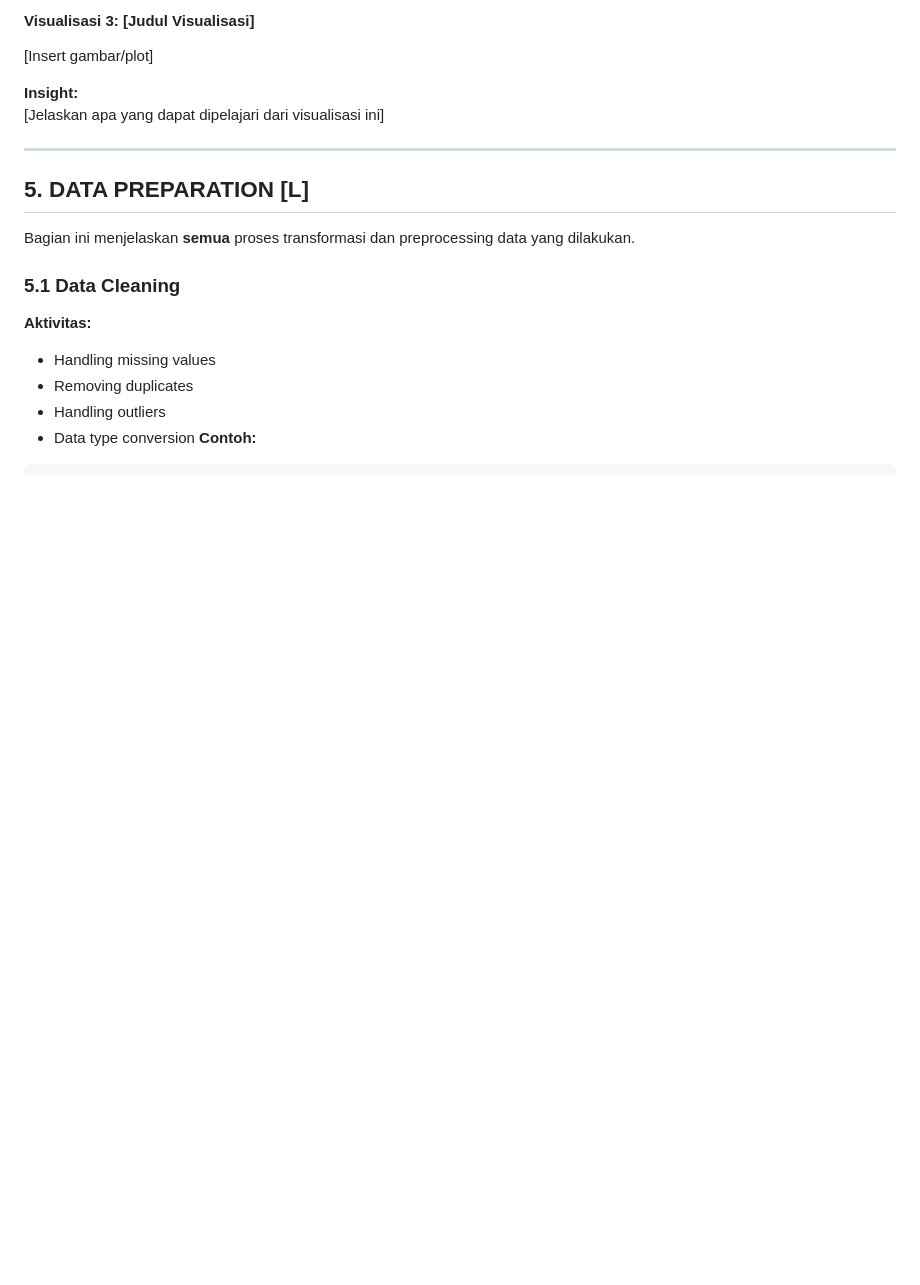
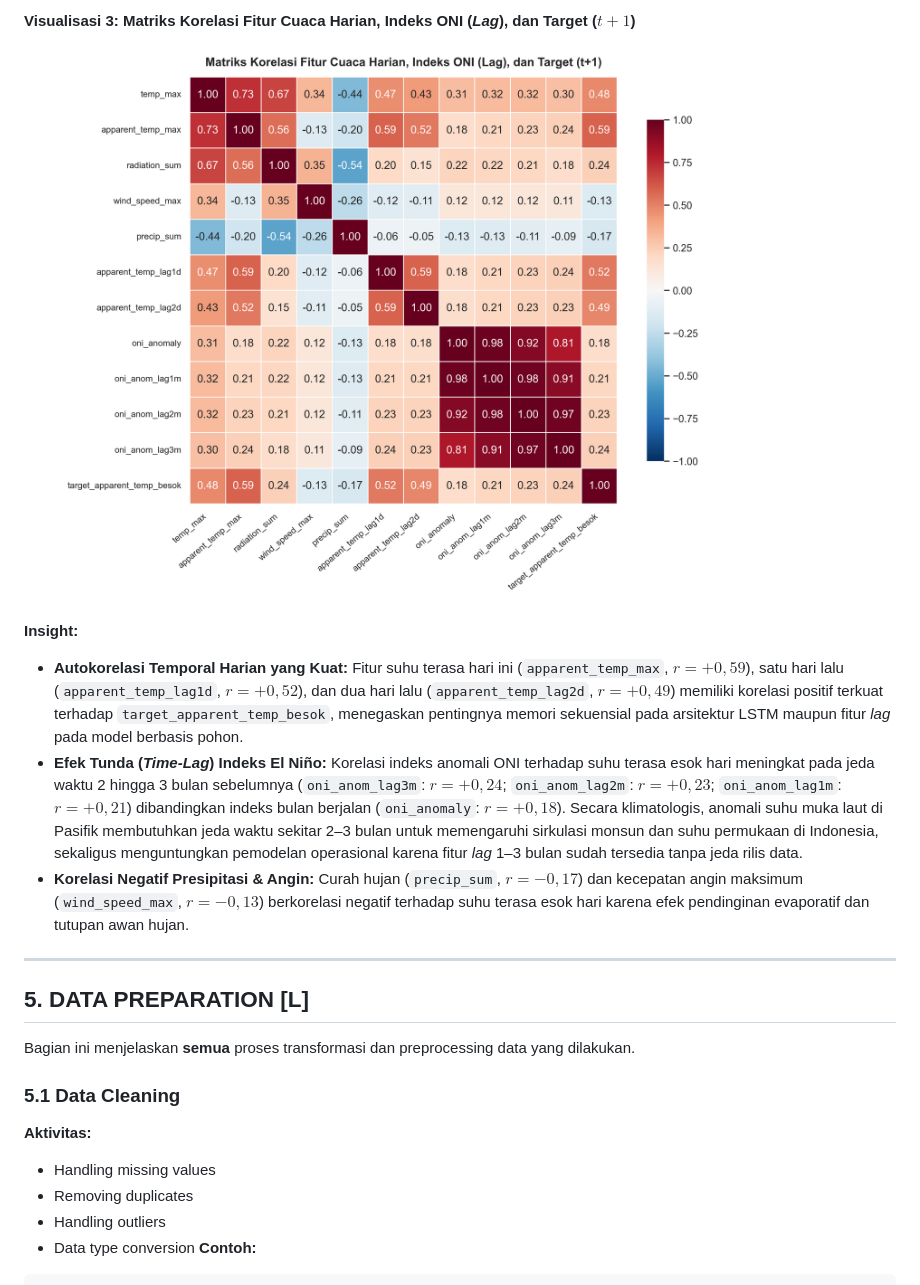
Before and after one commit to aliviarizz/Termal-Guard, a Markdown page: README.md, the part around one of its changes. GitHub-like rendering; pictures changed too: reports/figures/eda_3_heatmap_korelasi.png (added); blank space fills up the shorter version.

```diff
--- a/README.md
+++ b/README.md
@@ -295,10 +297,11 @@ Berdasarkan hasil pemeriksaan kualitas dan distribusi data pada `dataset_cuaca_e
 
-#### Visualisasi 3: [Judul Visualisasi]
-
-[Insert gambar/plot]
+#### Visualisasi 3: Matriks Korelasi Fitur Cuaca Harian, Indeks ONI (*Lag*), dan Target ($t+1$)
+![Matriks Korelasi Fitur Cuaca dan Indeks ONI](reports/figures/eda_3_heatmap_korelasi.png)
 
 **Insight:**
-[Jelaskan apa yang dapat dipelajari dari visualisasi ini]
+- **Autokorelasi Temporal Harian yang Kuat:** Fitur suhu terasa hari ini (`apparent_temp_max`, $r = +0,59$), satu hari lalu (`apparent_temp_lag1d`, $r = +0,52$), dan dua hari lalu (`apparent_temp_lag2d`, $r = +0,49$) memiliki korelasi positif terkuat terhadap `target_apparent_temp_besok`, menegaskan pentingnya memori sekuensial pada arsitektur LSTM maupun fitur *lag* pada model berbasis pohon.
+- **Efek Tunda (*Time-Lag*) Indeks El Niño:** Korelasi indeks anomali ONI terhadap suhu terasa esok hari meningkat pada jeda waktu 2 hingga 3 bulan sebelumnya (`oni_anom_lag3m`: $r = +0,24$; `oni_anom_lag2m`: $r = +0,23$; `oni_anom_lag1m`: $r = +0,21$) dibandingkan indeks bulan berjalan (`oni_anomaly`: $r = +0,18$). Secara klimatologis, anomali suhu muka laut di Pasifik membutuhkan jeda waktu sekitar 2–3 bulan untuk memengaruhi sirkulasi monsun dan suhu permukaan di Indonesia, sekaligus menguntungkan pemodelan operasional karena fitur *lag* 1–3 bulan sudah tersedia tanpa jeda rilis data.
+- **Korelasi Negatif Presipitasi & Angin:** Curah hujan (`precip_sum`, $r = -0,17$) dan kecepatan angin maksimum (`wind_speed_max`, $r = -0,13$) berkorelasi negatif terhadap suhu terasa esok hari karena efek pendinginan evaporatif dan tutupan awan hujan.
 
 ---
 
```
Also changed, not shown: other parts of README.md (+9 -7 lines), reports/figures/eda_1_distribusi_risiko_per_kota.png (added), reports/figures/eda_2_apparent_temp_vs_enso.png (added).
